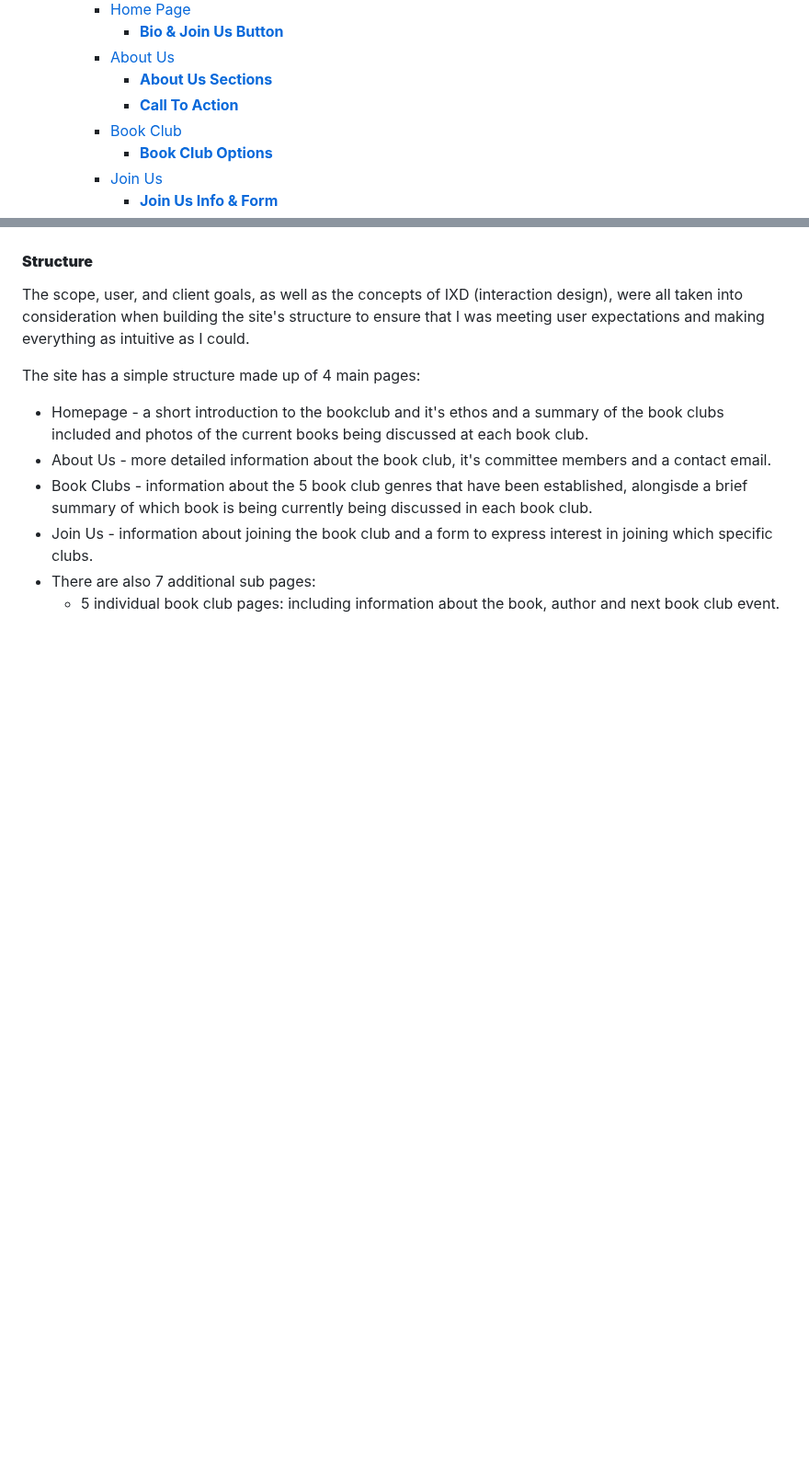
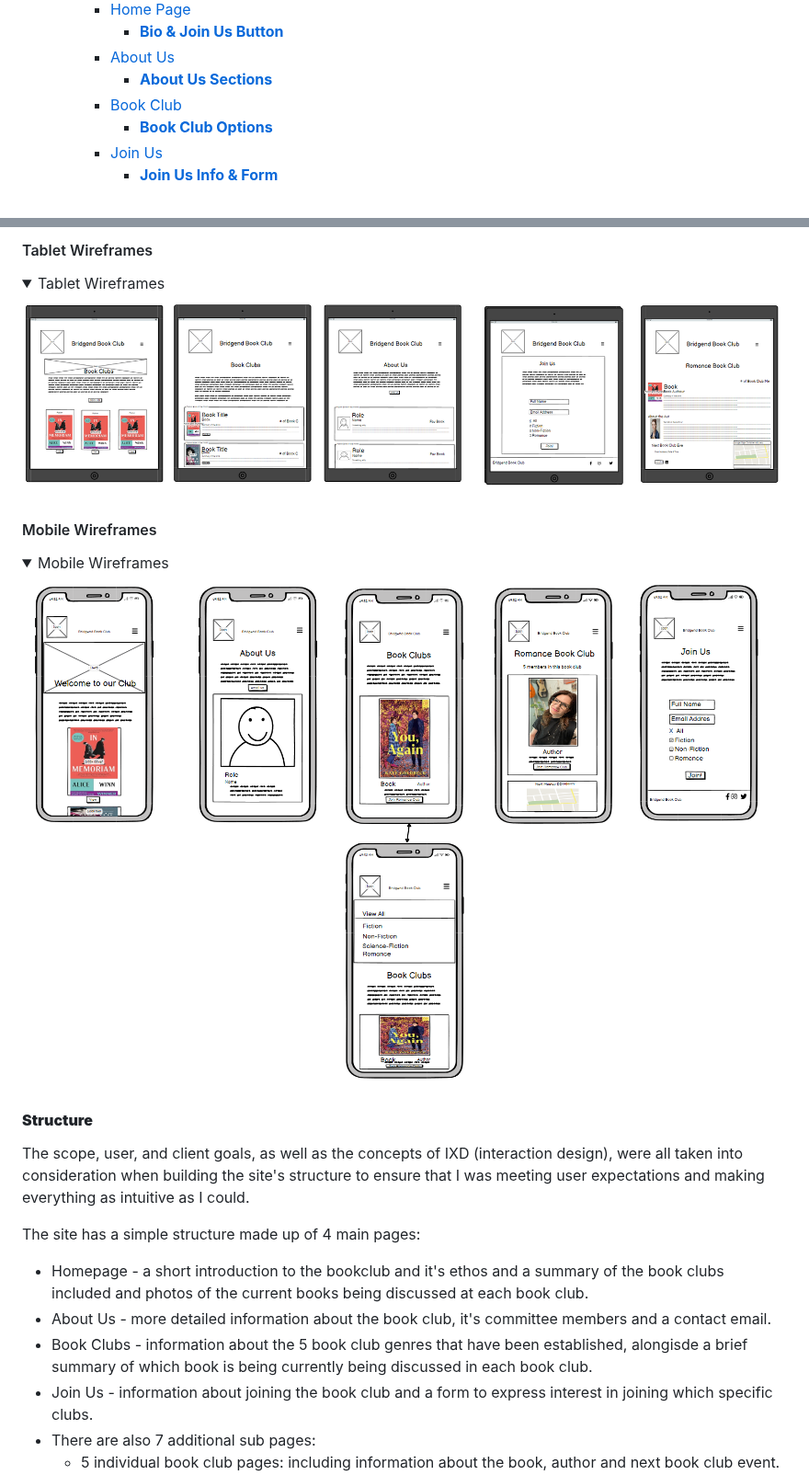
Before and after one commit to Ffionhaf96/Project-Milestone-1, a Markdown page: README.md, 2 parts joined by grey strips. Shown at 92% size. GitHub-like rendering; folded sections open; blank space fills up the shorter version.

Commit message:
docs: add wireframes to README

```diff
--- a/README.md
+++ b/README.md
@@ -46,7 +46,6 @@ This is the documentation for the fictional Bridgend Book Club's  website. It ha
       - [**Bio \& Join Us Button**](#bio--join-us-button)
     - [About Us](#about-us)
       - [**About Us Sections**](#about-us-sections)
-      - [**Call To Action**](#call-to-action)
     - [Book Club](#book-club)
       - [**Book Club Options**](#book-club-options)
     - [Join Us](#join-us)
@@ -192,3 +208,12 @@ I chose to design a minimalist book club website, where the digital realm seamle
+#### Tablet Wireframes
+<details><summary>Tablet Wireframes</summary>
+<img src="assets/images/readme/tablet-wireframes.png">
+</details>
+
+#### Mobile Wireframes
+<details><summary>Mobile Wireframes</summary>
+<img src="assets/images/readme/mobile-wireframes.png">
+</details>
 
 #### **Structure**
 
```
Also changed, not shown: other parts of README.md (+18 -1 lines).
